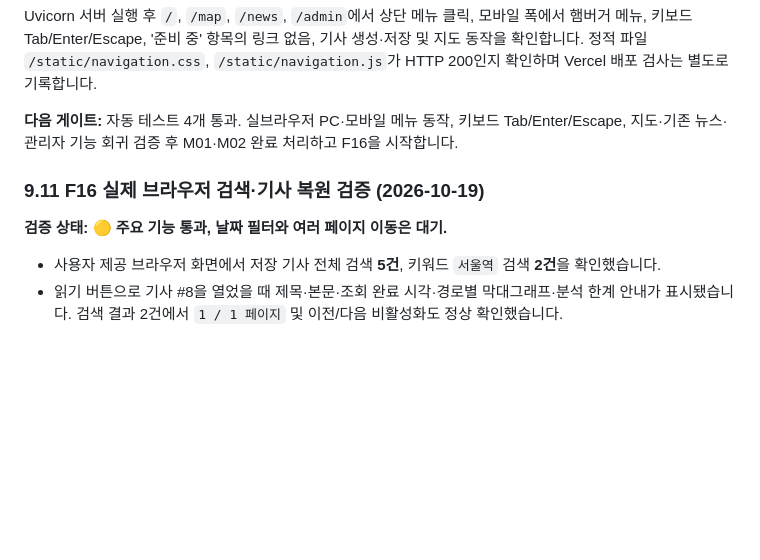
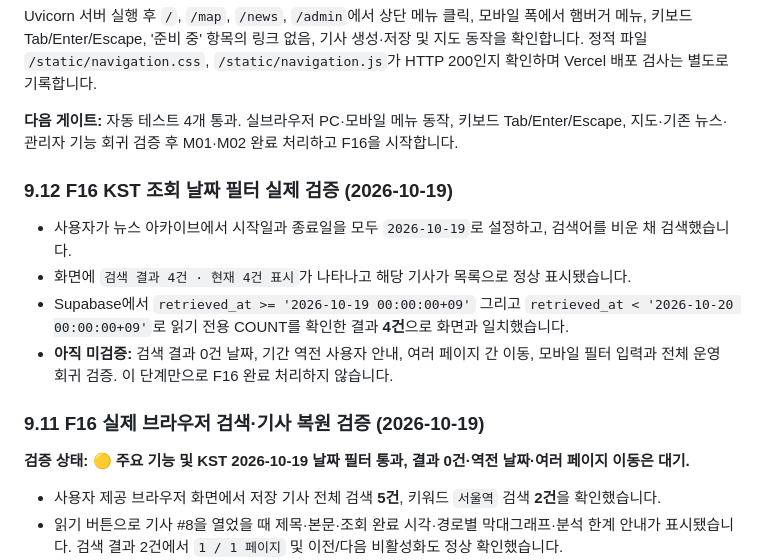
Before and after one commit to gamzpot96-cell/traffic_app_domain, a Markdown page: README.md, the part around the change. Rendered like a GitHub page; blank space fills up the shorter version.

Commit message:
docs: confirm F16 KST date filter agrees with Supabase count

```diff
--- a/README.md
+++ b/README.md
@@ -516,9 +516,16 @@ Uvicorn 서버 실행 후 `/`, `/map`, `/news`, `/admin`에서 상단 메뉴 클
 
 **다음 게이트:** 자동 테스트 4개 통과. 실브라우저 PC·모바일 메뉴 동작, 키보드 Tab/Enter/Escape, 지도·기존 뉴스·관리자 기능 회귀 검증 후 M01·M02 완료 처리하고 F16을 시작합니다.
 
+### 9.12 F16 KST 조회 날짜 필터 실제 검증 (2026-10-19)
+
+- 사용자가 뉴스 아카이브에서 시작일과 종료일을 모두 `2026-10-19`로 설정하고, 검색어를 비운 채 검색했습니다.
+- 화면에 `검색 결과 4건 · 현재 4건 표시`가 나타나고 해당 기사가 목록으로 정상 표시됐습니다.
+- Supabase에서 `retrieved_at >= '2026-10-19 00:00:00+09'` 그리고 `retrieved_at < '2026-10-20 00:00:00+09'`로 읽기 전용 COUNT를 확인한 결과 **4건**으로 화면과 일치했습니다.
+- **아직 미검증:** 검색 결과 0건 날짜, 기간 역전 사용자 안내, 여러 페이지 간 이동, 모바일 필터 입력과 전체 운영 회귀 검증. 이 단계만으로 F16 완료 처리하지 않습니다.
+
 ### 9.11 F16 실제 브라우저 검색·기사 복원 검증 (2026-10-19)
 
-**검증 상태: 🟡 주요 기능 통과, 날짜 필터와 여러 페이지 이동은 대기.**
+**검증 상태: 🟡 주요 기능 및 KST 2026-10-19 날짜 필터 통과, 결과 0건·역전 날짜·여러 페이지 이동은 대기.**
 
 - 사용자 제공 브라우저 화면에서 저장 기사 전체 검색 **5건**, 키워드 `서울역` 검색 **2건**을 확인했습니다.
 - 읽기 버튼으로 기사 #8을 열었을 때 제목·본문·조회 완료 시각·경로별 막대그래프·분석 한계 안내가 표시됐습니다. 검색 결과 2건에서 `1 / 1 페이지` 및 이전/다음 비활성화도 정상 확인했습니다.
```
